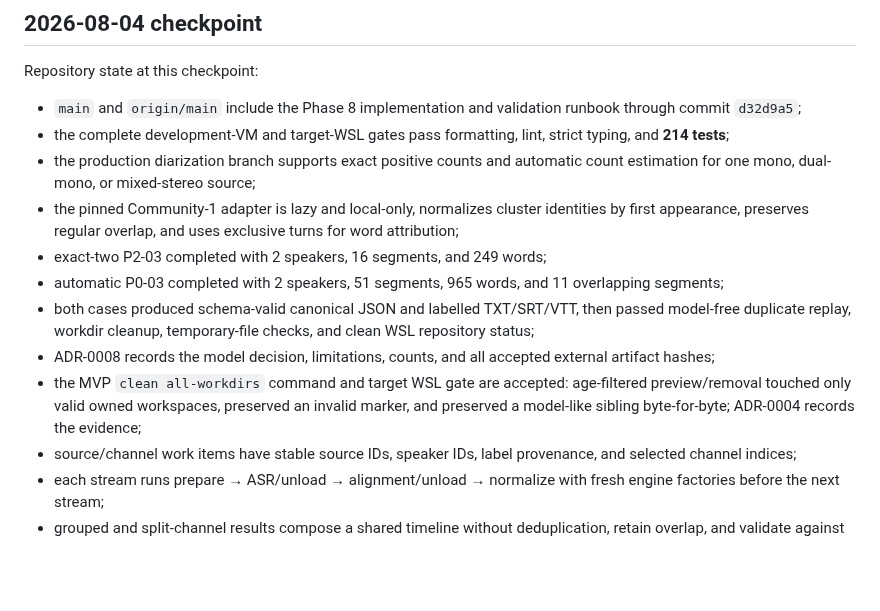
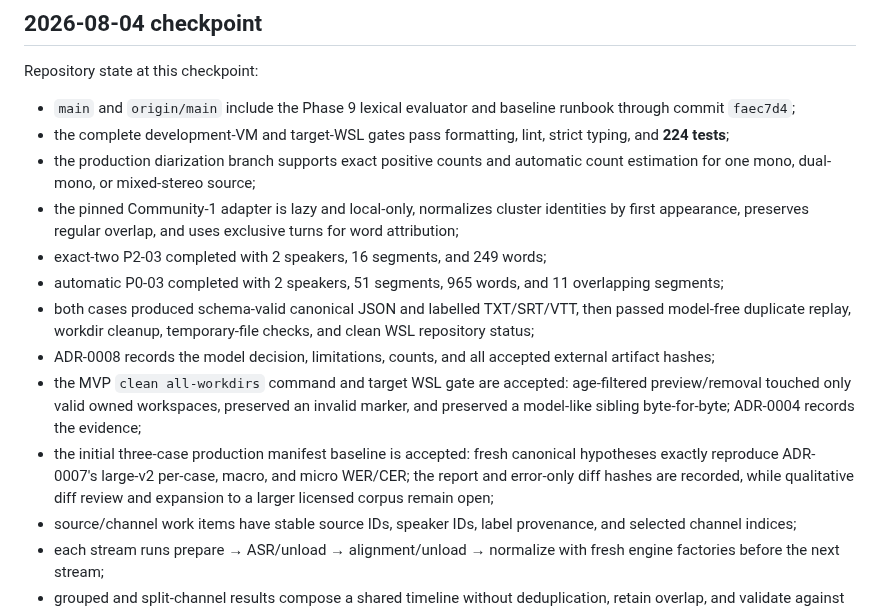
Before and after one commit to Polikles/ewp-TTS-Whisper, a Markdown page: WORK_STATUS.md, the part around the change. GitHub-like rendering; blank space fills up the shorter version.

```diff
--- a/WORK_STATUS.md
+++ b/WORK_STATUS.md
@@ -23,10 +23,10 @@ current plain-text references.
 
 Repository state at this checkpoint:
 
-- `main` and `origin/main` include the Phase 8 implementation and validation runbook
-  through commit `d32d9a5`;
+- `main` and `origin/main` include the Phase 9 lexical evaluator and baseline runbook
+  through commit `faec7d4`;
 - the complete development-VM and target-WSL gates pass formatting, lint, strict typing,
-  and **214 tests**;
+  and **224 tests**;
 - the production diarization branch supports exact positive counts and automatic count
   estimation for one mono, dual-mono, or mixed-stereo source;
 - the pinned Community-1 adapter is lazy and local-only, normalizes cluster identities by
@@ -43,6 +43,10 @@ Repository state at this checkpoint:
 - the MVP `clean all-workdirs` command and target WSL gate are accepted: age-filtered
   preview/removal touched only valid owned workspaces, preserved an invalid marker, and
   preserved a model-like sibling byte-for-byte; ADR-0004 records the evidence;
+- the initial three-case production manifest baseline is accepted: fresh canonical
+  hypotheses exactly reproduce ADR-0007's large-v2 per-case, macro, and micro WER/CER;
+  the report and error-only diff hashes are recorded, while qualitative diff review and
+  expansion to a larger licensed corpus remain open;
 - source/channel work items have stable source IDs, speaker IDs, label provenance, and
   selected channel indices;
 - each stream runs prepare → ASR/unload → alignment/unload → normalize with fresh engine
```
Also changed, not shown: docs/adr/0007-accurate-preset-asr-model.md (+52 -0 lines).
